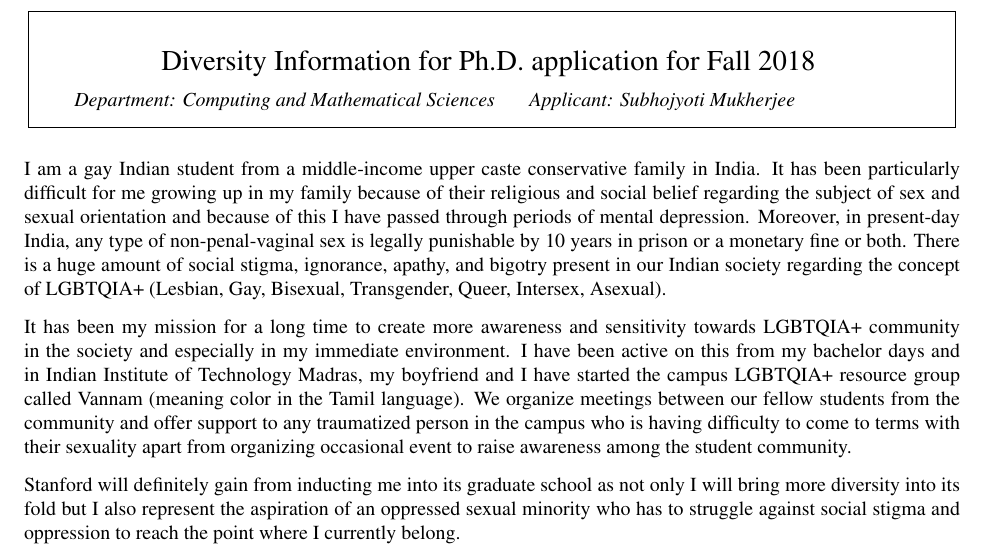
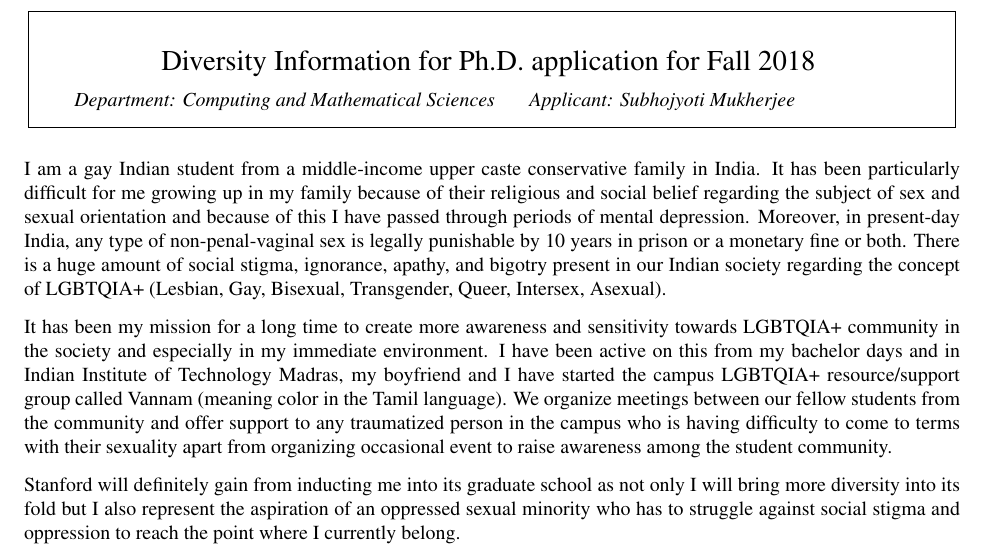
Before and after one commit to Subhojyoti/CV, a LaTeX document (Diversity.tex): part of the page, cut so that both start at the same text. Compiled offline with pdfLaTeX.

Commit message:
Latest on 2/12/2017

```diff
--- a/Diversity.tex
+++ b/Diversity.tex
@@ -110,9 +110,10 @@
 
 I am a gay Indian student from a middle-income upper caste conservative family in India. It has been particularly difficult for me growing up in my family because of their religious and social belief regarding the subject of sex and sexual orientation and because of this I have passed through periods of mental depression. Moreover, in present-day India, any type of non-penal-vaginal sex is legally punishable by 10 years in prison or a monetary fine or both. There is a huge amount of social stigma, ignorance, apathy, and bigotry present in our Indian society regarding the concept of LGBTQIA+ (Lesbian, Gay, Bisexual, Transgender, Queer, Intersex, Asexual).
 
-    It has been my mission for a long time to create more awareness and sensitivity towards LGBTQIA+ community in the society and especially in my immediate environment. I have been active on this from my bachelor days and in Indian Institute of Technology Madras, my boyfriend and I have started the campus LGBTQIA+ resource group called Vannam (meaning color in the Tamil language). We organize meetings between our fellow students from the community and offer support to any traumatized person in the campus who is having difficulty to come to terms with their sexuality apart from organizing occasional event to raise awareness among the student community.
+    It has been my mission for a long time to create more awareness and sensitivity towards LGBTQIA+ community in the society and especially in my immediate environment. I have been active on this from my bachelor days and in Indian Institute of Technology Madras, my boyfriend and I have started the campus LGBTQIA+ resource/support group called Vannam (meaning color in the Tamil language). We organize meetings between our fellow students from the community and offer support to any traumatized person in the campus who is having difficulty to come to terms with their sexuality apart from organizing occasional event to raise awareness among the student community.
 
     Stanford will definitely gain from inducting me into its graduate school as not only I will bring more diversity into its fold but I also represent the aspiration of an oppressed sexual minority who has to struggle against social stigma and oppression to reach the point where I currently belong.
 
+%I am a gay Indian student from a middle-income upper caste conservative family in India. It has been particularly difficult for me growing up in my family because of their religious and social belief regarding the subject of sexual orientation and because of this I have passed through periods of mental depression. Also, in India, any type of non-penal-vaginal sex is legally punishable by 10 years in prison or a monetary fine or both. In IIT Madras, my boyfriend and I have started the campus LGBTQIA support group called Vannam (meaning color in Tamil) to provide support to LGBTQIA students. I represent the aspiration of an oppressed sexual minority and will increase the diversity of Stanford.
 
 \end{document}
```
Also changed, not shown: Diversity.pdf, 2 other files.
